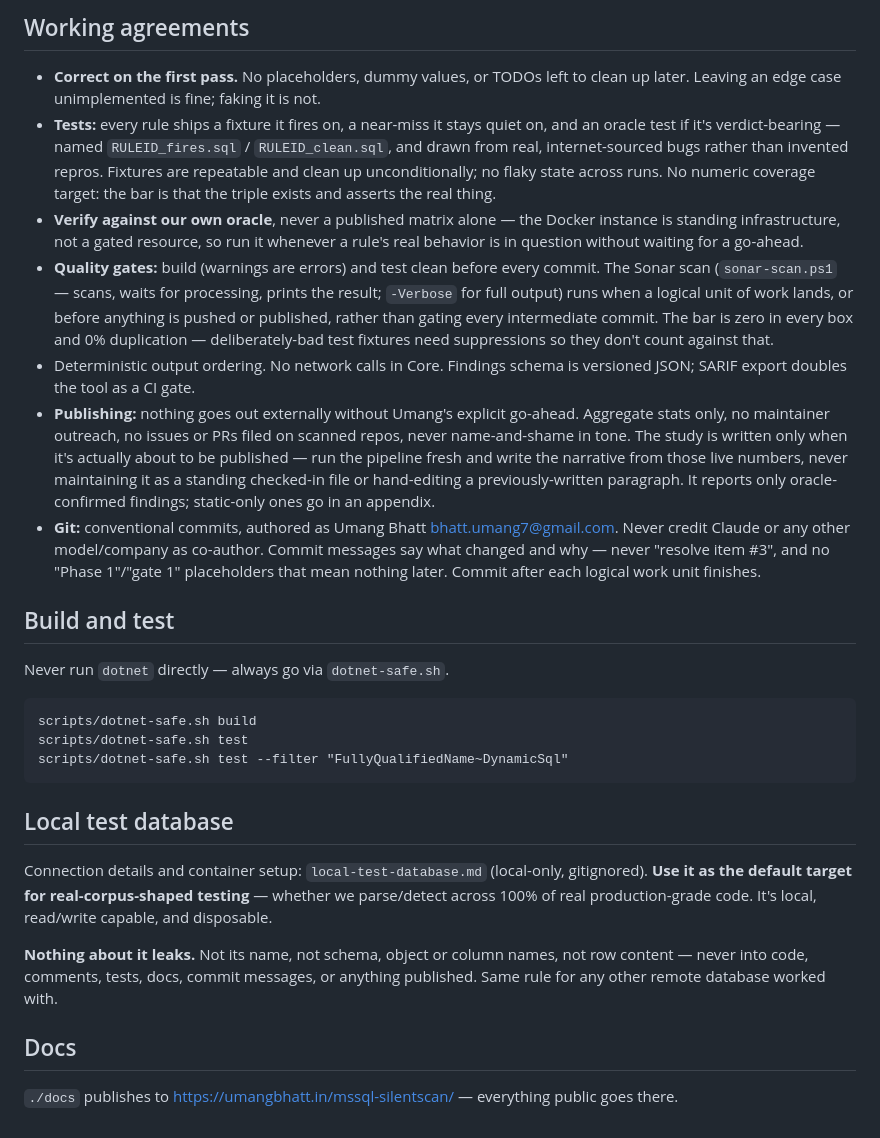
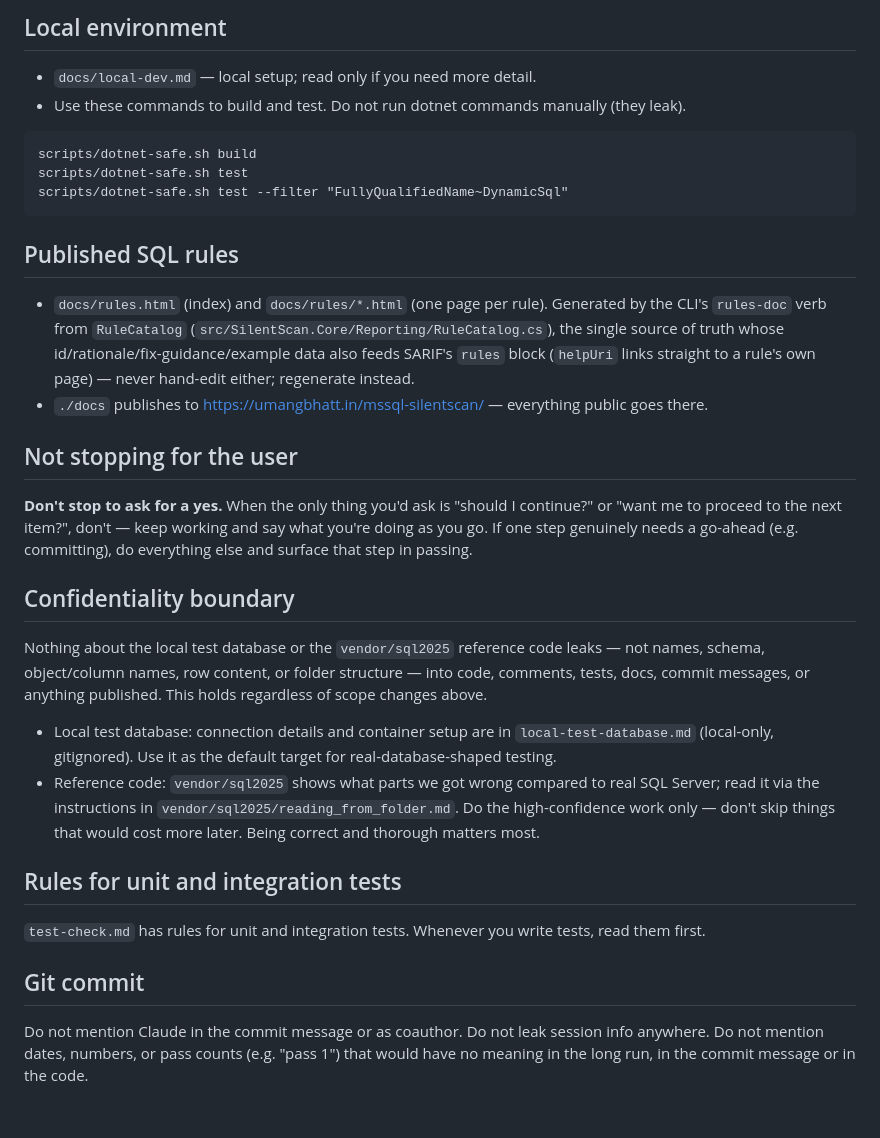
Before and after one commit to bhattumang7/mssql-silentscan, a Markdown page: CLAUDE.md, the part around one of its changes. Drawn GitHub-style.

````diff
--- a/CLAUDE.md
+++ b/CLAUDE.md
@@ -93,61 +25,45 @@ counted as clean. Soundness first: no heuristic string guessing.
-## Working agreements
-
-* **Correct on the first pass.** No placeholders, dummy values, or TODOs left to
-  clean up later. Leaving an edge case unimplemented is fine; faking it is not.
-* **Tests:** every rule ships a fixture it fires on, a near-miss it stays quiet
-  on, and an oracle test if it's verdict-bearing — named `RULEID_fires.sql` /
-  `RULEID_clean.sql`, and drawn from real, internet-sourced bugs rather than
-  invented repros. Fixtures are repeatable and clean up unconditionally; no
-  flaky state across runs. No numeric coverage target: the bar is that the
-  triple exists and asserts the real thing.
-* **Verify against our own oracle**, never a published matrix alone — the
-  Docker instance is standing infrastructure, not a gated resource, so run it
-  whenever a rule's real behavior is in question without waiting for a
-  go-ahead.
-* **Quality gates:** build (warnings are errors) and test clean before every
-  commit. The Sonar scan (`sonar-scan.ps1` — scans, waits for processing,
-  prints the result; `-Verbose` for full output) runs when a logical unit of
-  work lands, or before anything is pushed or published, rather than gating
-  every intermediate commit. The bar is zero in every box and 0% duplication —
-  deliberately-bad test fixtures need suppressions so they don't count against
-  that.
-* Deterministic output ordering. No network calls in Core. Findings schema is
-  versioned JSON; SARIF export doubles the tool as a CI gate.
-* **Publishing:** nothing goes out externally without Umang's explicit
-  go-ahead. Aggregate stats only, no maintainer outreach, no issues or PRs
-  filed on scanned repos, never name-and-shame in tone. The study is written
-  only when it's actually about to be published — run the pipeline fresh and
-  write the narrative from those live numbers, never maintaining it as a
-  standing checked-in file or hand-editing a previously-written paragraph. It
-  reports only oracle-confirmed findings; static-only ones go in an appendix.
-* **Git:** conventional commits, authored as Umang Bhatt
-  <bhatt.umang7@gmail.com>. Never credit Claude or any other model/company as
-  co-author. Commit messages say what changed and why — never "resolve item
-  #3", and no "Phase 1"/"gate 1" placeholders that mean nothing later. Commit
-  after each logical work unit finishes.
-
-## Build and test
-
-Never run `dotnet` directly — always go via `dotnet-safe.sh`.
-
+## Local environment
+- `docs/local-dev.md` — local setup; read only if you need more detail.
+- Use these commands to build and test. Do not run dotnet commands manually (they leak).
 ```
 scripts/dotnet-safe.sh build
 scripts/dotnet-safe.sh test
 scripts/dotnet-safe.sh test --filter "FullyQualifiedName~DynamicSql"
 ```
 
-## Local test database
+## Published SQL rules
+* `docs/rules.html` (index) and `docs/rules/*.html` (one page per rule).
+  Generated by the CLI's `rules-doc` verb from `RuleCatalog`
+  (`src/SilentScan.Core/Reporting/RuleCatalog.cs`), the single source of truth
+  whose id/rationale/fix-guidance/example data also feeds SARIF's `rules`
+  block (`helpUri` links straight to a rule's own page) — never hand-edit
+  either; regenerate instead.
+* `./docs` publishes to https://umangbhatt.in/mssql-silentscan/ — everything public goes there.
 
-Connection details and container setup: `local-test-database.md` (local-only,
-gitignored). **Use it as the default target for real-corpus-shaped testing** —
-whether we parse/detect across 100% of real production-grade code. It's local,
-read/write capable, and disposable.
+## Not stopping for the user
+**Don't stop to ask for a yes.** When the only thing you'd ask is "should I
+continue?" or "want me to proceed to the next item?", don't — keep working and
+say what you're doing as you go. If one step genuinely needs a go-ahead (e.g.
+committing), do everything else and surface that step in passing.
 
-**Nothing about it leaks.** Not its name, not schema, object or column names,
-not row content — never into code, comments, tests, docs, commit messages, or
-anything published. Same rule for any other remote database worked with.
+## Confidentiality boundary
+Nothing about the local test database or the `vendor/sql2025` reference code
+leaks — not names, schema, object/column names, row content, or folder
+structure — into code, comments, tests, docs, commit messages, or anything
+published. This holds regardless of scope changes above.
 
-## Docs
+- Local test database: connection details and container setup are in
+  `local-test-database.md` (local-only, gitignored). Use it as the default
+  target for real-database-shaped testing.
+- Reference code: `vendor/sql2025` shows what parts we got wrong compared to
+  real SQL Server; read it via the instructions in
+  `vendor/sql2025/reading_from_folder.md`. Do the high-confidence work only —
+  don't skip things that would cost more later. Being correct and thorough
+  matters most.
 
-`./docs` publishes to https://umangbhatt.in/mssql-silentscan/ — everything
-public goes there.
+## Rules for unit and integration tests
+`test-check.md` has rules for unit and integration tests. Whenever you write tests, read them first.
+
+## Git commit
+Do not mention Claude in the commit message or as coauthor. Do not leak session info anywhere.
+Do not mention dates, numbers, or pass counts (e.g. "pass 1") that would have no meaning in the long run, in the commit message or in the code.
````
Also changed, not shown: other parts of CLAUDE.md (+11 -79 lines).
